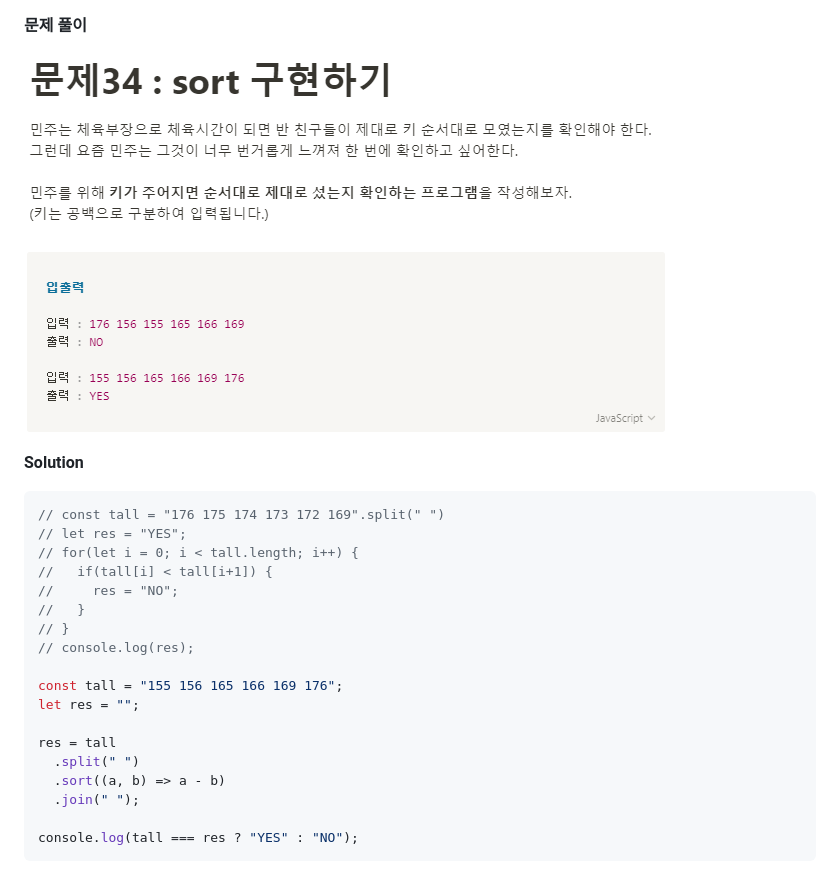
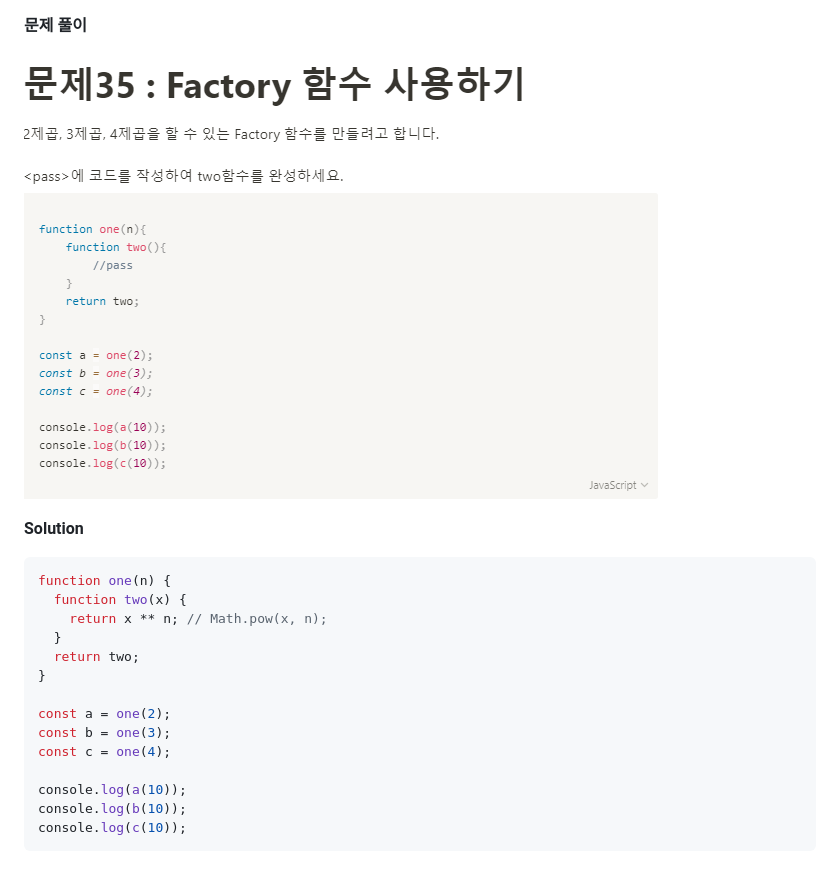
Before and after one commit to ooyuo/Jeju-Coding-Basecamp, a Markdown page: src/jeju-coding-basecamp-12.md, the part around the change. GitHub-like rendering; pictures changed too: assets/images/result_35.PNG (added).

Commit message:
#35. Factory 함수 사용하기

````diff
--- a/src/jeju-coding-basecamp-12.md
+++ b/src/jeju-coding-basecamp-12.md
@@ -1,26 +1,22 @@
 **문제 풀이**
 
-![이미지](../assets/images/result_34.PNG)
+![이미지](../assets/images/result_35.PNG)
 
 **Solution**
 
 ```javascript
-// const tall = "176 175 174 173 172 169".split(" ")
-// let res = "YES";
-// for(let i = 0; i < tall.length; i++) {
-//   if(tall[i] < tall[i+1]) {
-//     res = "NO";
-//   }
-// }
-// console.log(res);
+function one(n) {
+  function two(x) {
+    return x ** n; // Math.pow(x, n);
+  }
+  return two;
+}
 
-const tall = "155 156 165 166 169 176";
-let res = "";
+const a = one(2);
+const b = one(3);
+const c = one(4);
 
-res = tall
-  .split(" ")
-  .sort((a, b) => a - b)
-  .join(" ");
-
-console.log(tall === res ? "YES" : "NO");
+console.log(a(10));
+console.log(b(10));
+console.log(c(10));
 ```
````
